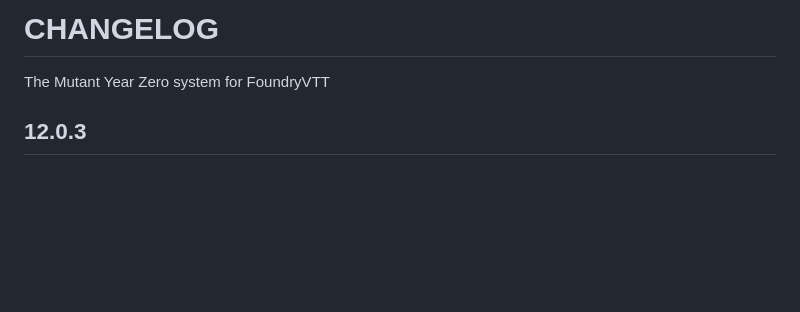
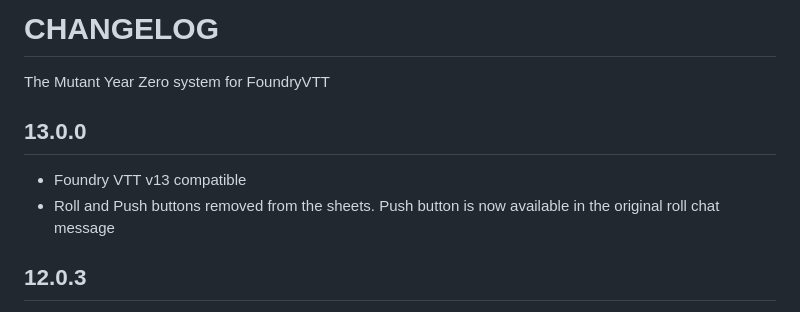
Before and after one commit to superseva/mutant-year-zero, a Markdown page: CHANGELOG.md, the part around the change. GitHub-like rendering; blank space fills up the shorter version.

Commit message:
v13 change log

```diff
--- a/CHANGELOG.md
+++ b/CHANGELOG.md
@@ -1,6 +1,11 @@
 # CHANGELOG
 
 The Mutant Year Zero system for FoundryVTT
+
+## 13.0.0
+
+- Foundry VTT v13 compatible
+- Roll and Push buttons removed from the sheets. Push button is now available in the original roll chat message
 
 ## 12.0.3
 
```
